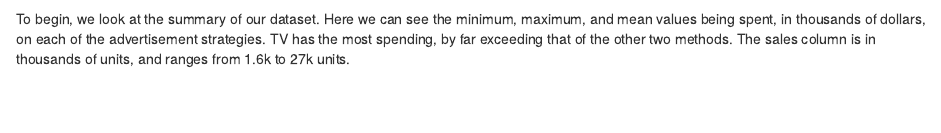
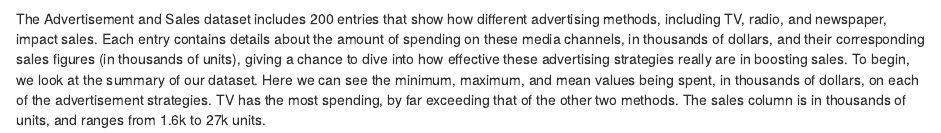
Before and after one commit to waleedelti/ad-sales-analysis, an R Markdown document (advertisement-sales-analysis.Rmd): the page in a window 1100 px wide, from 120 px down. Rendered offline with R 4.5, knitr and Pandoc, with nearby package versions; both versions are drawn in the output format of the newer one; some code elsewhere in the file could not run offline.

Commit message:
2nd commit

````diff
--- a/advertisement-sales-analysis.Rmd
+++ b/advertisement-sales-analysis.Rmd
@@ -1,5 +1,6 @@
 ---
+title: "Advertising and Sales"
 output:
+  html_document: default
   pdf_document: default
-  html_document: default
 ---
@@ -12,10 +13,12 @@
 library(dplyr)
 library(ggplot2)
 ```
-To begin, we look at the summary of our dataset. Here we can see the minimum, maximum, and mean values being spent, in thousands of dollars, on each of the advertisement strategies. TV has the most spending, by far exceeding that of the other two methods. The sales column is in thousands of units, and ranges from 1.6k to 27k units.
+
+The Advertisement and Sales dataset includes 200  entries that show how different advertising methods, including TV, radio, and newspaper, impact sales. Each entry contains details about the amount of spending on these media channels, in thousands of dollars, and their corresponding sales figures (in thousands of units), giving a chance to dive into how effective these advertising strategies really are in boosting sales. To begin, we look at the summary of our dataset. Here we can see the minimum, maximum, and mean values being spent, in thousands of dollars, on each of the advertisement strategies. TV has the most spending, by far exceeding that of the other two methods. The sales column is in thousands of units, and ranges from 1.6k to 27k units.
 ```{r eval=TRUE, echo=TRUE}
 summary(adsales)
 ```
+
 I decided to create a facetted scatter plot with the three streams of advertisements to analyse the relationship between rising spending on the advertising method and it's impact on the amount of sales. As can be seen in the figure below, sales increased the most with TV's where we can see a sharp positive correlation, with radio being less influential, and newspaper being the least influential on sales. As expected, all three advertising methods create more sales when more money is spent to push them, however TV is by clearly the most effective.
 ```{r eval=TRUE, echo=TRUE}
 library(tidyr)
````
Also changed, not shown: advertisement-sales-analysis.html (added), images/adregression.png (added), images/adroi.png (added), images/adscatter.png (added), images/adsummary.png (added), advertisement-sales-analysis.Rmd (4 more changed lines), 2 other files.
